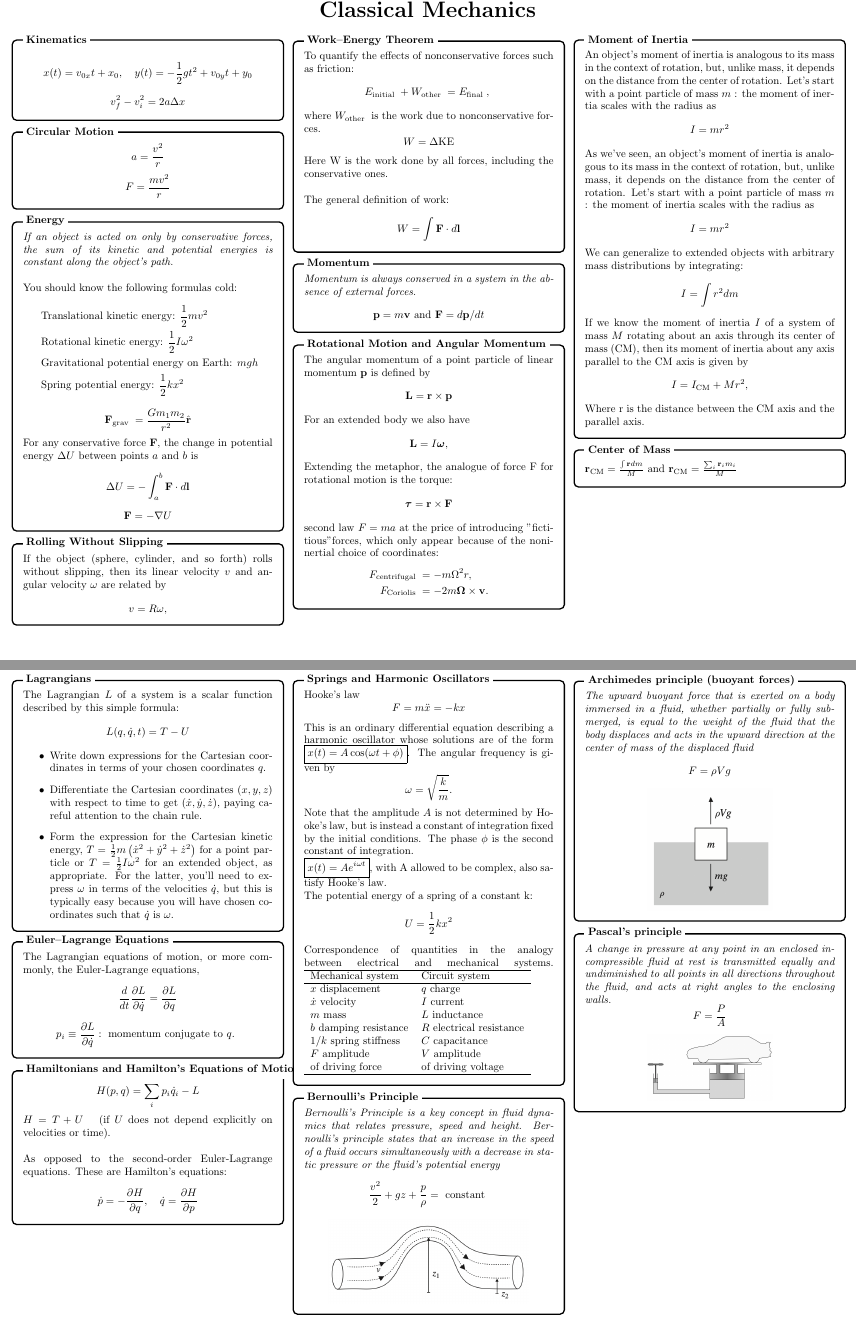
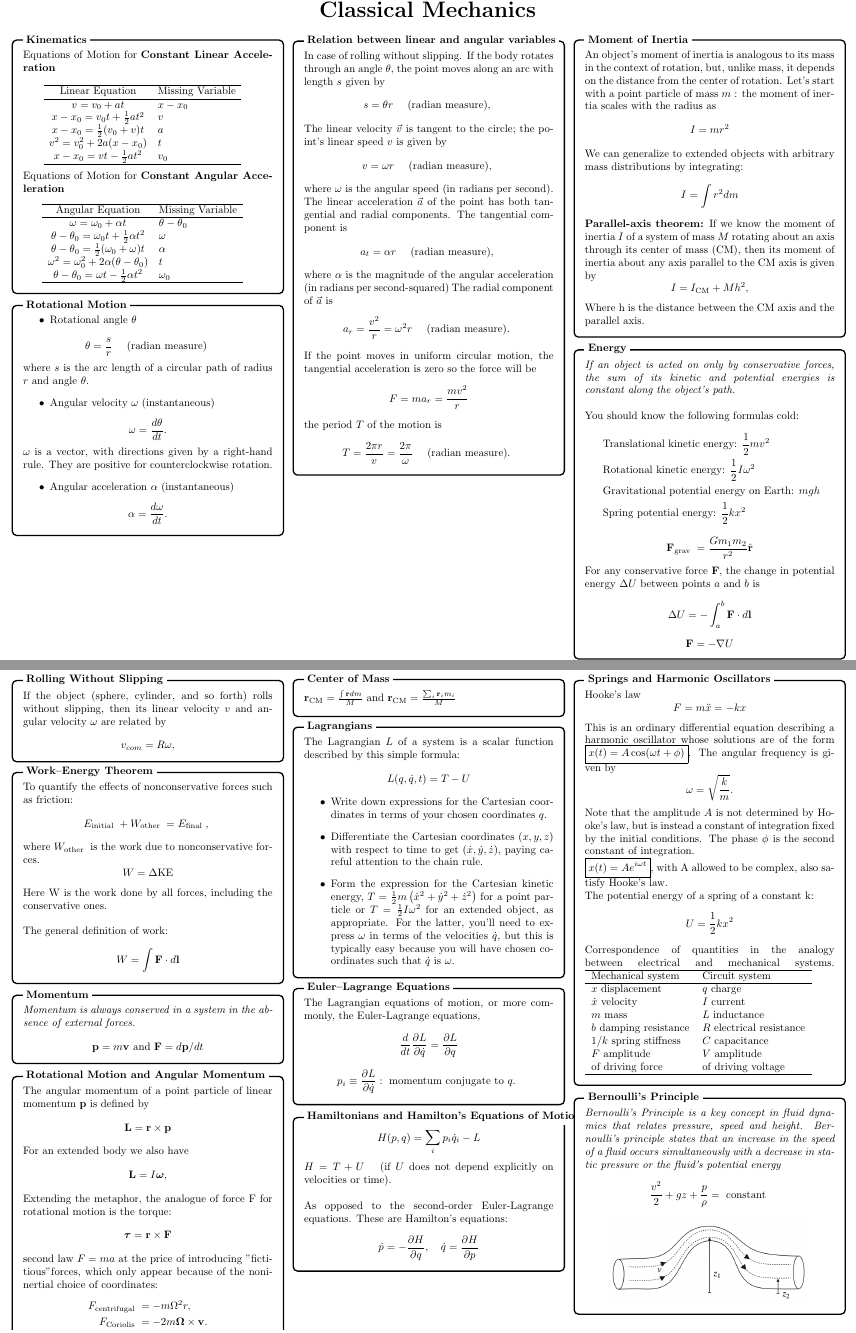
Before and after one commit to NadaKhaled13/Classical-Mechanics-Cheat-Sheet, a LaTeX document (main.tex): pages 1 and 2 of 2 before the commit and pages 1 and 2 of 3 after it, joined at a grey line. Compiled offline with pdfLaTeX.

Commit message:
add details about rotation

```diff
--- a/main.tex
+++ b/main.tex
@@ -48,33 +48,161 @@
 \begin{tikzpicture}
 \node [mybox] (box){%
     \begin{minipage}{0.3\textwidth}
+%$$
+%x(t)=v_{0 x} t+x_0, \quad y(t)=-\frac{1}{2} g t^2+v_{0 y} t+y_0
+%$$
+%$$
+%v_f^2-v_i^2=2 a \Delta x
+%$$
+Equations of Motion for \textbf{Constant Linear Acceleration}\\
+\[
+\begin{aligned}
+&\begin{array}{cl}
+\hline \text{Linear Equation} & \text{Missing Variable} \\
+\hline v=v_0+at & x-x_0 \\
+x-x_0=v_0 t+\frac{1}{2} a t^2 & v \\
+x-x_0=\frac{1}{2}(v_0+v)t & a \\
+v^2=v_0^2+2a(x-x_0) & t \\
+x-x_0=vt-\frac{1}{2} a t^2 & v_0 \\
+\hline
+\end{array}
+\end{aligned}
+\]
+Equations of Motion for \textbf{Constant Angular Acceleration}
+\[
+\begin{aligned}
+&\begin{array}{cl}
+\hline \text{Angular Equation} & \text{Missing Variable} \\
+\hline \omega=\omega_0+\alpha t & \theta-\theta_0 \\
+\theta-\theta_0=\omega_0 t+\frac{1}{2} \alpha t^2 & \omega \\
+\theta-\theta_0=\frac{1}{2}(\omega_0+\omega)t & \alpha \\
+\omega^2=\omega_0^2+2\alpha(\theta-\theta_0) & t \\
+\theta-\theta_0=\omega t-\frac{1}{2} \alpha t^2 & \omega_0 \\
+\hline
+\end{array}
+\end{aligned}
+\]
+
+    \end{minipage}
+};
+%------------ Kinematics Header ---------------------
+\node[fancytitle, right=10pt] at (box.north west) {Kinematics};
+\end{tikzpicture}
+
+%------------ Rotational Motion ---------------
+\begin{tikzpicture}
+\node [mybox] (box){%
+    \begin{minipage}{0.3\textwidth}
+    \begin{itemize}
+        \item Rotational angle $\theta$
+    \end{itemize}
+    $$
+\theta=\frac{s}{r} \quad \text { (radian measure) }
 $$
-x(t)=v_{0 x} t+x_0, \quad y(t)=-\frac{1}{2} g t^2+v_{0 y} t+y_0
+where $s$ is the arc length of a circular path of radius $r$ and angle $\theta$.
+%$$
+\begin{itemize}
+    \item Angular velocity $\omega$ (instantaneous)
+\end{itemize}
 $$
+\omega=\frac{d \theta}{d t} .
 $$
-v_f^2-v_i^2=2 a \Delta x
+$\omega$ is a vector, with directions given by a right-hand rule. They are positive for counterclockwise rotation.
+\begin{itemize}
+    \item Angular acceleration $\alpha$ (instantaneous)
+\end{itemize}
+$$
+\alpha=\frac{d \omega}{d t} .
 $$
     \end{minipage}
 };
-%------------ Heating Header ---------------------
-\node[fancytitle, right=10pt] at (box.north west) {Kinematics};
+%------------ Rotational Motion Header ---------------------
+\node[fancytitle, right=10pt] at (box.north west) {Rotational Motion};
 \end{tikzpicture}
 
-%------------ Circular Motion ---------------
+
+%------------ Relation between linear and angular variables Motion ---------------
 \begin{tikzpicture}
 \node [mybox] (box){%
     \begin{minipage}{0.3\textwidth}
+%A point in a rigid rotating body, at a perpendicular distance $r$ from the rotation axis, moves in a circle with radius $r$.
+In case of rolling without slipping.
+If the body rotates through an angle $\theta$, the point moves along an arc with length $s$ given by
 $$
-a=\frac{v^2}{r}
+s=\theta r \quad \text { (radian measure), }
 $$
+%where $\theta$ is in radians.
+The linear velocity $\vec{v}$
+%of the point
+is tangent to the circle; the point's linear speed $v$ is given by
 $$
-F=\frac{m v^2}{r}
+v=\omega r \quad \text { (radian measure), }
+$$
+where $\omega$ is the angular speed (in radians per second).\\
+%of the body, and thus also the point.
+The linear acceleration $\vec{a}$ of the point has both tangential and radial components. The tangential component is
+$$
+a_t=\alpha r \quad \text { (radian measure), }
+$$
+where $\alpha$ is the magnitude of the angular acceleration (in radians per second-squared)
+%of the body.
+The radial component of $\vec{a}$ is
+$$
+a_r=\frac{v^2}{r}=\omega^2 r \quad \text { (radian measure). }
+$$
+If the point moves in uniform circular motion, the tangential acceleration is zero so the force will be
+$$
+F= m a_r = \frac{m v^2}{r}
+$$
+the period $T$ of the motion is
+$$
+T=\frac{2 \pi r}{v}=\frac{2 \pi}{\omega} \quad \text { (radian measure). }
 $$
     \end{minipage}
 };
-%------------ Circular Motion Header ---------------------
-\node[fancytitle, right=10pt] at (box.north west) {Circular Motion};
+
+%------------ Relation between linear and angular variables Header ---------------------
+\node[fancytitle, right=10pt] at (box.north west) {Relation between linear and angular variables};
 \end{tikzpicture}
+
+%------------  Moment of Inertia Content ---------------
+\begin{tikzpicture}
+\node [mybox] (box){%
+    \begin{minipage}{0.3\textwidth}
+An object's moment of inertia is analogous to its mass in the context of rotation, but, unlike mass, it depends on the distance from the center of rotation. Let's start with a point particle of mass $m$ : the moment of inertia scales with the radius as
+$$
+I=m r^2
+$$
+
+We can generalize to extended objects with arbitrary mass distributions by integrating:
+$$
+I=\int r^2 d m
+$$
+\textbf{Parallel-axis theorem:}
+If we know the moment of inertia $I$ of a system of mass $M$ rotating about an axis through its center of mass (CM), then its moment of inertia about any axis parallel to the $\mathrm{CM}$ axis is given by
+$$
+I=I_{\mathrm{CM}}+M h^2,
+$$
+Where h is the distance between the CM axis and the parallel axis.
+    \end{minipage}
+};
+%------------  Moment of Inertia Header ---------------------
+\node[fancytitle, right=10pt] at (box.north west) { Moment of Inertia};
+\end{tikzpicture}
+
+
+
+
+
+
+
+
+
+
+
+
+
+
 
 %------------ Energy ---------------
 \begin{tikzpicture}
@@ -114,7 +242,7 @@ $$
     \begin{minipage}{0.3\textwidth}
 If the object (sphere, cylinder, and so forth) rolls without slipping, then its linear velocity $v$ and angular velocity $\omega$ are related by
 $$
-v=R \omega,
+v_{com}=R \omega,
 $$
     \end{minipage}
 };
@@ -185,33 +313,6 @@ $$
 };
 %------------ Rotational Motion and Angular Momentum Header ---------------------
 \node[fancytitle, right=10pt] at (box.north west) {Rotational Motion and Angular Momentum};
-\end{tikzpicture}
-
-%------------  Moment of Inertia Content ---------------
-\begin{tikzpicture}
-\node [mybox] (box){%
-    \begin{minipage}{0.3\textwidth}
-An object's moment of inertia is analogous to its mass in the context of rotation, but, unlike mass, it depends on the distance from the center of rotation. Let's start with a point particle of mass $m$ : the moment of inertia scales with the radius as
-$$
-I=m r^2
-$$
-As we've seen, an object's moment of inertia is analogous to its mass in the context of rotation, but, unlike mass, it depends on the distance from the center of rotation. Let's start with a point particle of mass $m$ : the moment of inertia scales with the radius as
-$$
-I=m r^2
-$$
-We can generalize to extended objects with arbitrary mass distributions by integrating:
-$$
-I=\int r^2 d m
-$$
-If we know the moment of inertia $I$ of a system of mass $M$ rotating about an axis through its center of mass (CM), then its moment of inertia about any axis parallel to the $\mathrm{CM}$ axis is given by
-$$
-I=I_{\mathrm{CM}}+M r^2,
-$$
-Where r is the distance between the CM axis and the parallel axis.
-    \end{minipage}
-};
-%------------  Moment of Inertia Header ---------------------
-\node[fancytitle, right=10pt] at (box.north west) { Moment of Inertia};
 \end{tikzpicture}
 
 %------------ Center of Mass Content ---------------
```
